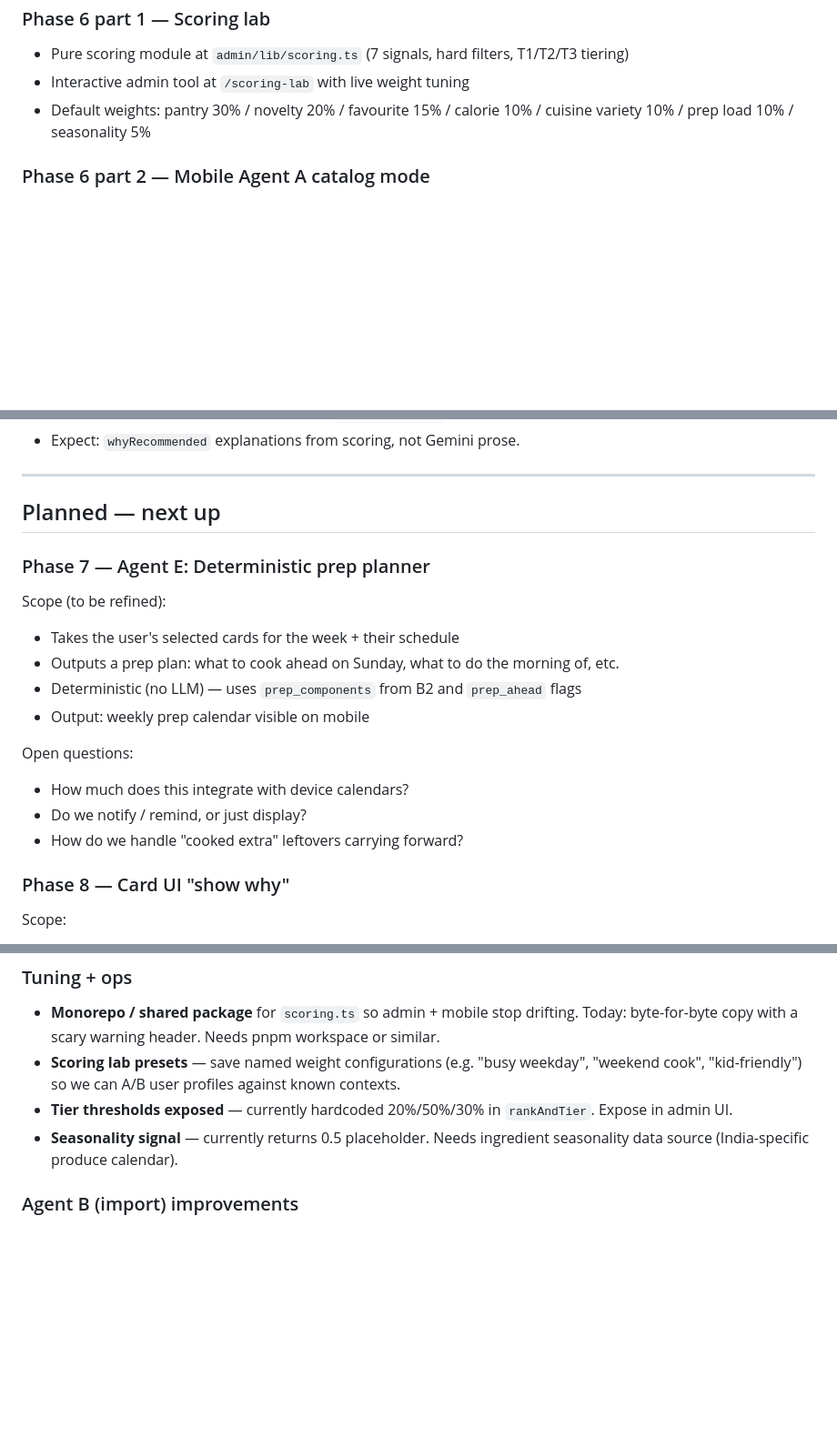
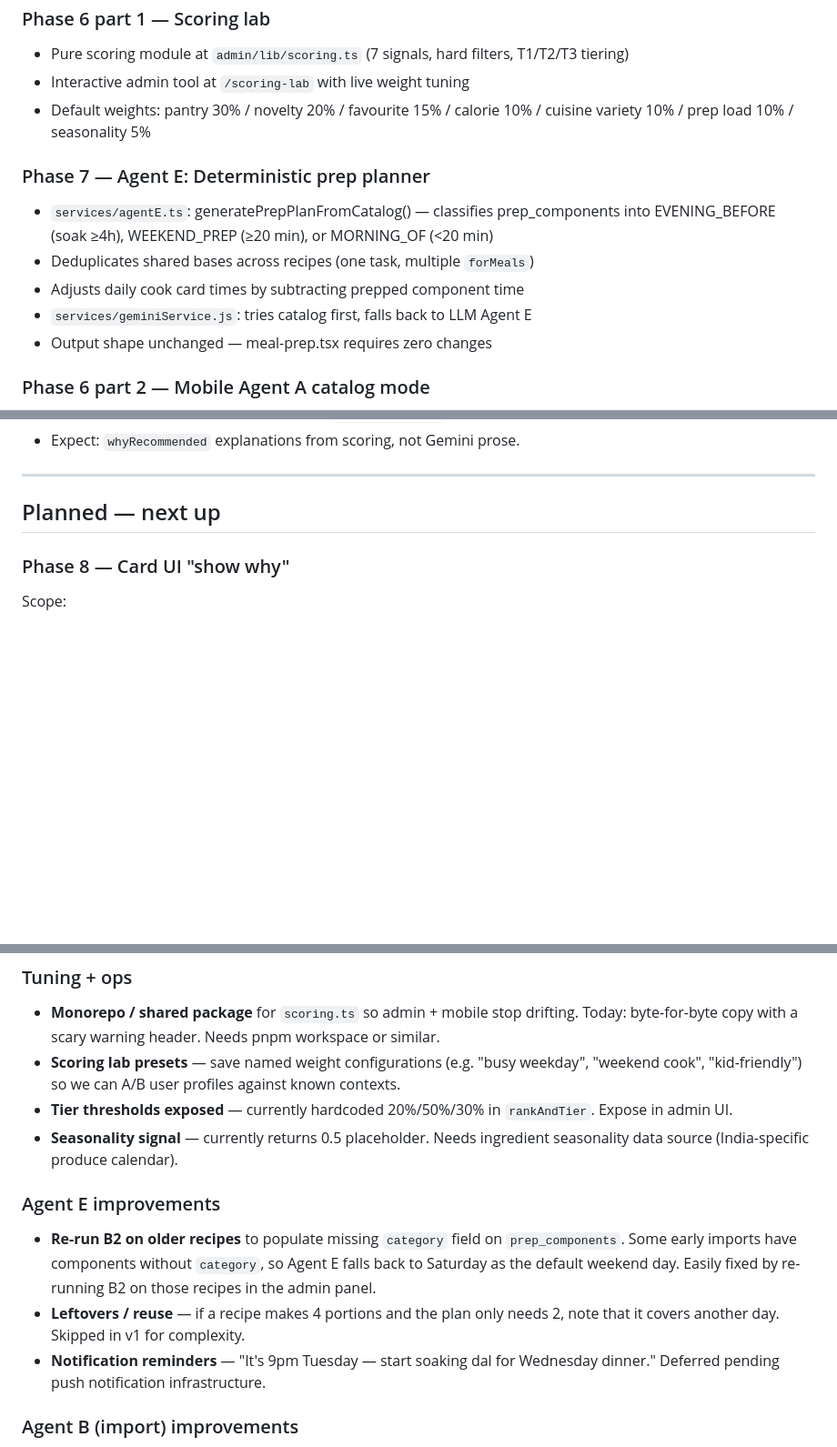
Before and after one commit to KritiAryan/gharos-app, a Markdown page: docs/ROADMAP.md, 3 parts joined by grey strips. Shown at 91% size. GitHub-like rendering; blank space fills up the shorter version.

```diff
--- a/docs/ROADMAP.md
+++ b/docs/ROADMAP.md
@@ -33,6 +33,14 @@ Last updated: 2026-04-24
 - Default weights: pantry 30% / novelty 20% / favourite 15% / calorie 10% /
   cuisine variety 10% / prep load 10% / seasonality 5%
 
+### Phase 7 — Agent E: Deterministic prep planner
+- `services/agentE.ts`: generatePrepPlanFromCatalog() — classifies prep_components
+  into EVENING_BEFORE (soak ≥4h), WEEKEND_PREP (≥20 min), or MORNING_OF (<20 min)
+- Deduplicates shared bases across recipes (one task, multiple `forMeals`)
+- Adjusts daily cook card times by subtracting prepped component time
+- `services/geminiService.js`: tries catalog first, falls back to LLM Agent E
+- Output shape unchanged — meal-prep.tsx requires zero changes
+
 ### Phase 6 part 2 — Mobile Agent A catalog mode
 - `services/scoring.ts` — byte-for-byte mobile copy of admin scoring module
 - `services/agentA.ts` — catalog-based suggestion pipeline
@@ -52,18 +60,6 @@ Last updated: 2026-04-24
 ---
 
 ## Planned — next up
-
-### Phase 7 — Agent E: Deterministic prep planner
-Scope (to be refined):
-- Takes the user's selected cards for the week + their schedule
-- Outputs a prep plan: what to cook ahead on Sunday, what to do the morning of, etc.
-- Deterministic (no LLM) — uses `prep_components` from B2 and `prep_ahead` flags
-- Output: weekly prep calendar visible on mobile
-
-Open questions:
-- How much does this integrate with device calendars?
-- Do we notify / remind, or just display?
-- How do we handle "cooked extra" leftovers carrying forward?
 
 ### Phase 8 — Card UI "show why"
 Scope:
@@ -92,6 +88,15 @@ they can override intelligently when the system is wrong.
   Expose in admin UI.
 - **Seasonality signal** — currently returns 0.5 placeholder. Needs ingredient
   seasonality data source (India-specific produce calendar).
+
+### Agent E improvements
+- **Re-run B2 on older recipes** to populate missing `category` field on `prep_components`.
+  Some early imports have components without `category`, so Agent E falls back to Saturday
+  as the default weekend day. Easily fixed by re-running B2 on those recipes in the admin panel.
+- **Leftovers / reuse** — if a recipe makes 4 portions and the plan only needs 2, note that
+  it covers another day. Skipped in v1 for complexity.
+- **Notification reminders** — "It's 9pm Tuesday — start soaking dal for Wednesday dinner."
+  Deferred pending push notification infrastructure.
 
 ### Agent B (import) improvements
 - **B1 model downgrade to `llama-3.1-8b-instant`** — cheaper, higher TPM, extraction
```
Also changed, not shown: other parts of docs/ROADMAP.md (+1 -1 lines), docs/TESTING.md (+64 -3 lines).
